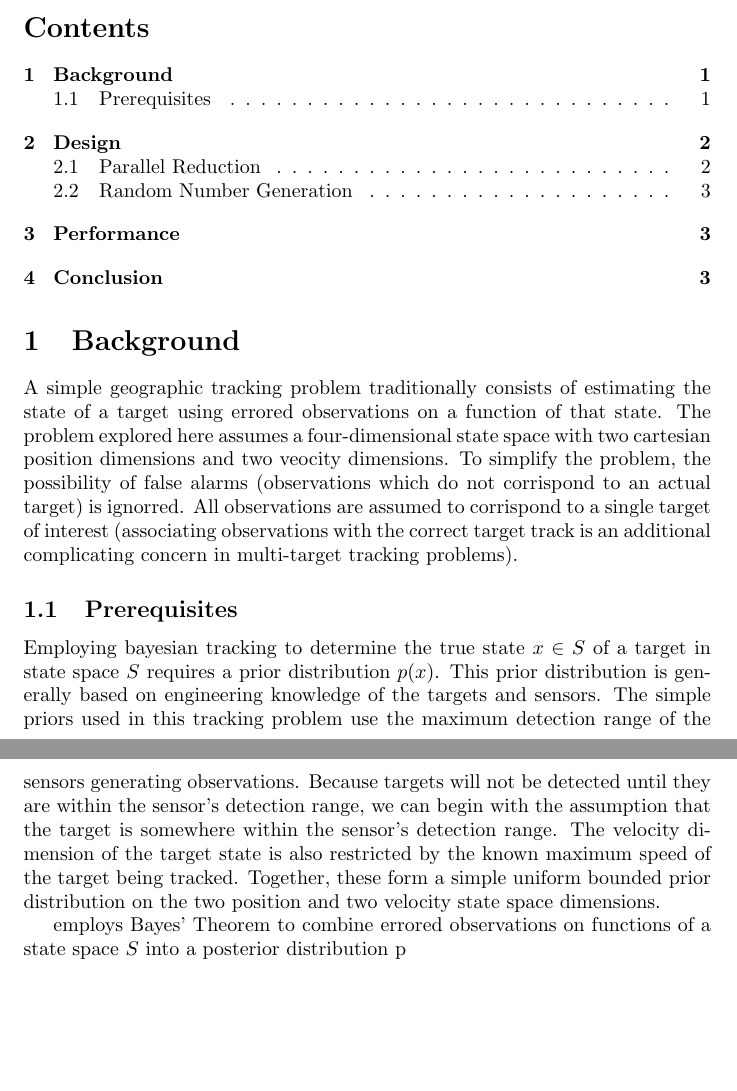
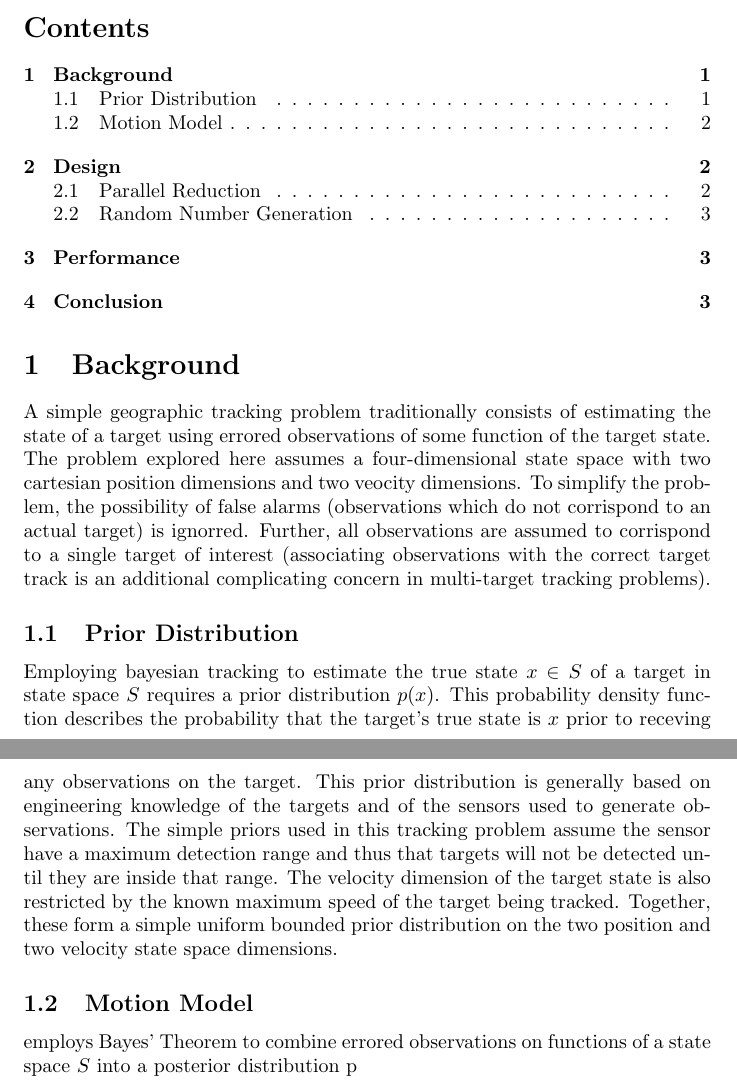
Before and after one commit to ulmangt/csi702, a LaTeX paper (docs/report.tex): two parts of pages 1 and 2 of 4, joined at a grey line, cut so that both start at the same text, the shorter picture padded with empty space. Compiled offline with pdfLaTeX.

Commit message:
final_project: updated Prior Distribution subsection.

```diff
--- a/docs/report.tex
+++ b/docs/report.tex
@@ -18,10 +18,13 @@ Text...
 \tableofcontents
 
 \section{Background}
-A simple geographic tracking problem traditionally consists of estimating the state of a target using errored observations on a function of that state. The problem explored here assumes a four-dimensional state space with two cartesian position dimensions and two veocity dimensions. To simplify the problem, the possibility of false alarms (observations which do not corrispond to an actual target) is ignorred. All observations are assumed to corrispond to a single target of interest (associating observations with the correct target track is an additional complicating concern in multi-target tracking problems).
+A simple geographic tracking problem traditionally consists of estimating the state of a target using errored observations of some function of the target state. The problem explored here assumes a four-dimensional state space with two cartesian position dimensions and two veocity dimensions. To simplify the problem, the possibility of false alarms (observations which do not corrispond to an actual target) is ignorred. Further, all observations are assumed to corrispond to a single target of interest (associating observations with the correct target track is an additional complicating concern in multi-target tracking problems).
 
-\subsection{Prerequisites}
-Employing bayesian tracking to determine the true state \(x \in S\) of a target in state space \(S\) requires a prior distribution \(p(x)\). This prior distribution is generally based on engineering knowledge of the targets and sensors. The simple priors used in this tracking problem use the maximum detection range of the sensors generating observations. Because targets will not be detected until they are within the sensor's detection range, we can begin with the assumption that the target is somewhere within the sensor's detection range. The velocity dimension of the target state is also restricted by the known maximum speed of the target being tracked. Together, these form a simple uniform bounded prior distribution on the two position and two velocity state space dimensions.
+\subsection{Prior Distribution}
+Employing bayesian tracking to estimate the true state \(x \in S\) of a target in state space \(S\) requires a prior distribution \(p(x)\). This probability density function describes the probability that the target's true state is \(x\) prior to receving any observations on the target. This prior distribution is generally based on engineering knowledge of the targets and of the sensors used to generate observations. The simple priors used in this tracking problem assume the sensor have a maximum detection range and thus that targets will not be detected until they are inside that range. The velocity dimension of the target state is also restricted by the known maximum speed of the target being tracked. Together, these form a simple uniform bounded prior distribution on the two position and two velocity state space dimensions.
+
+\subsection{Motion Model}
+
 
  employs Bayes' Theorem to combine errored observations on functions of a state space \(S\) into a posterior distribution p
 
```
